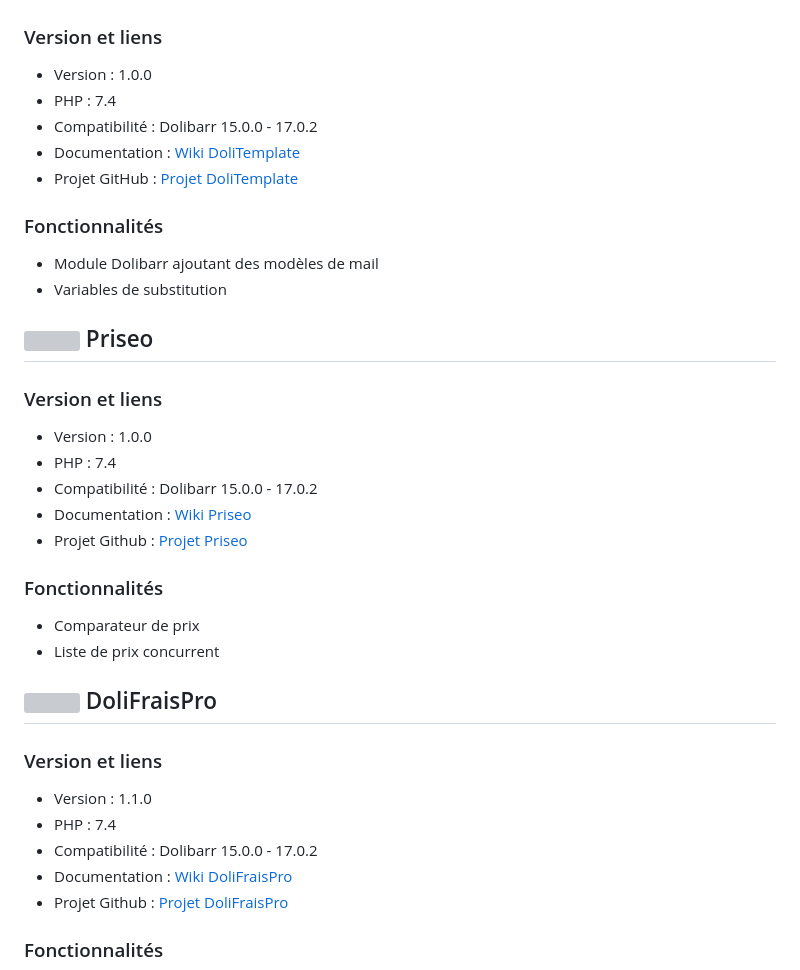
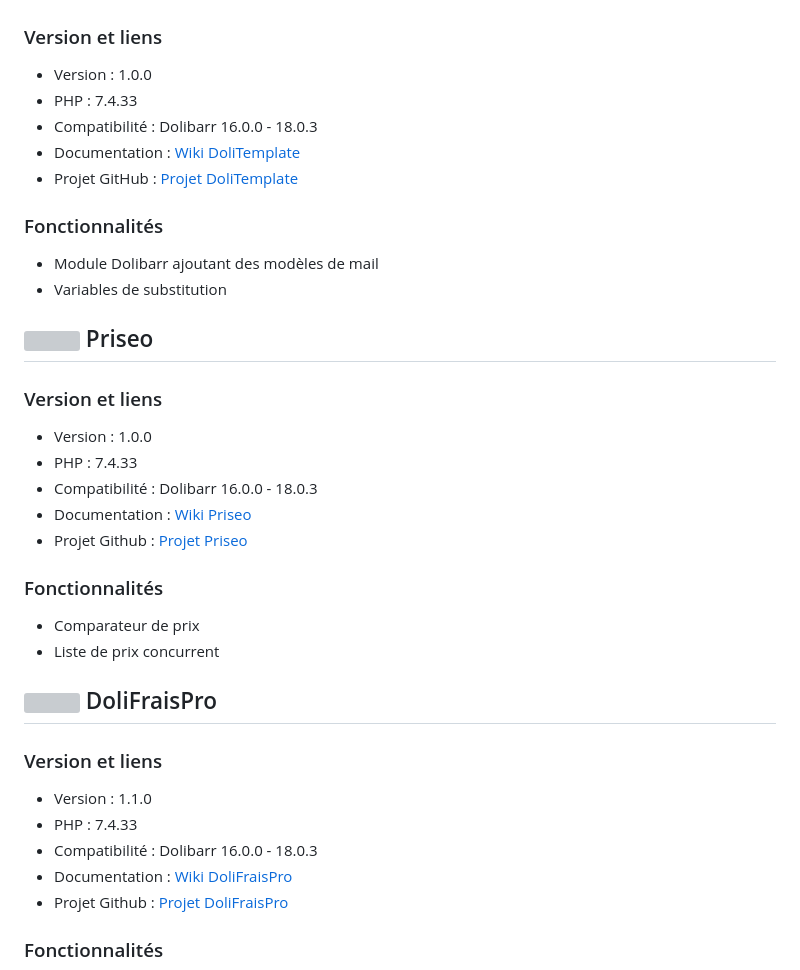
Before and after one commit to Evarisk/Saturne, a Markdown page: eoxia_modules.md, the part around one of its changes. Rendered like a GitHub page; grey boxes are pictures that could not be loaded.

```diff
--- a/eoxia_modules.md
+++ b/eoxia_modules.md
@@ -58,8 +73,8 @@
 ### Version et liens
 
 - Version : 1.0.0
-- PHP : 7.4
-- Compatibilité : Dolibarr 15.0.0 - 17.0.2
+- PHP : 7.4.33
+- Compatibilité : Dolibarr 16.0.0 - 18.0.3
 - Documentation : [Wiki DoliTemplate](https://wiki.dolibarr.org/index.php/Module_DoliTemplate)
 - Projet GitHub : [Projet DoliTemplate](https://github.com/Eoxia/dolitemplate/projects?type=classic)
 
@@ -73,8 +88,8 @@
 ### Version et liens
 
 - Version : 1.0.0
-- PHP : 7.4
-- Compatibilité : Dolibarr 15.0.0 - 17.0.2
+- PHP : 7.4.33
+- Compatibilité : Dolibarr 16.0.0 - 18.0.3
 - Documentation : [Wiki Priseo](https://wiki.dolibarr.org/index.php/Module_Priseo)
 - Projet Github : [Projet Priseo](https://github.com/Evarisk/priseo/projects?type=classic)
 
@@ -88,8 +103,8 @@
 ### Version et liens
 
 - Version : 1.1.0
-- PHP : 7.4
-- Compatibilité : Dolibarr 15.0.0 - 17.0.2
+- PHP : 7.4.33
+- Compatibilité : Dolibarr 16.0.0 - 18.0.3
 - Documentation : [Wiki DoliFraisPro](https://wiki.dolibarr.org/index.php/Module_DoliFraisPro)
 - Projet Github : [Projet DoliFraisPro](https://github.com/Eoxia/dolifraispro/projects?type=classic)
 
```
Also changed, not shown: other parts of eoxia_modules.md (+23 -8 lines), evarisk_modules.md (+26 -26 lines).
